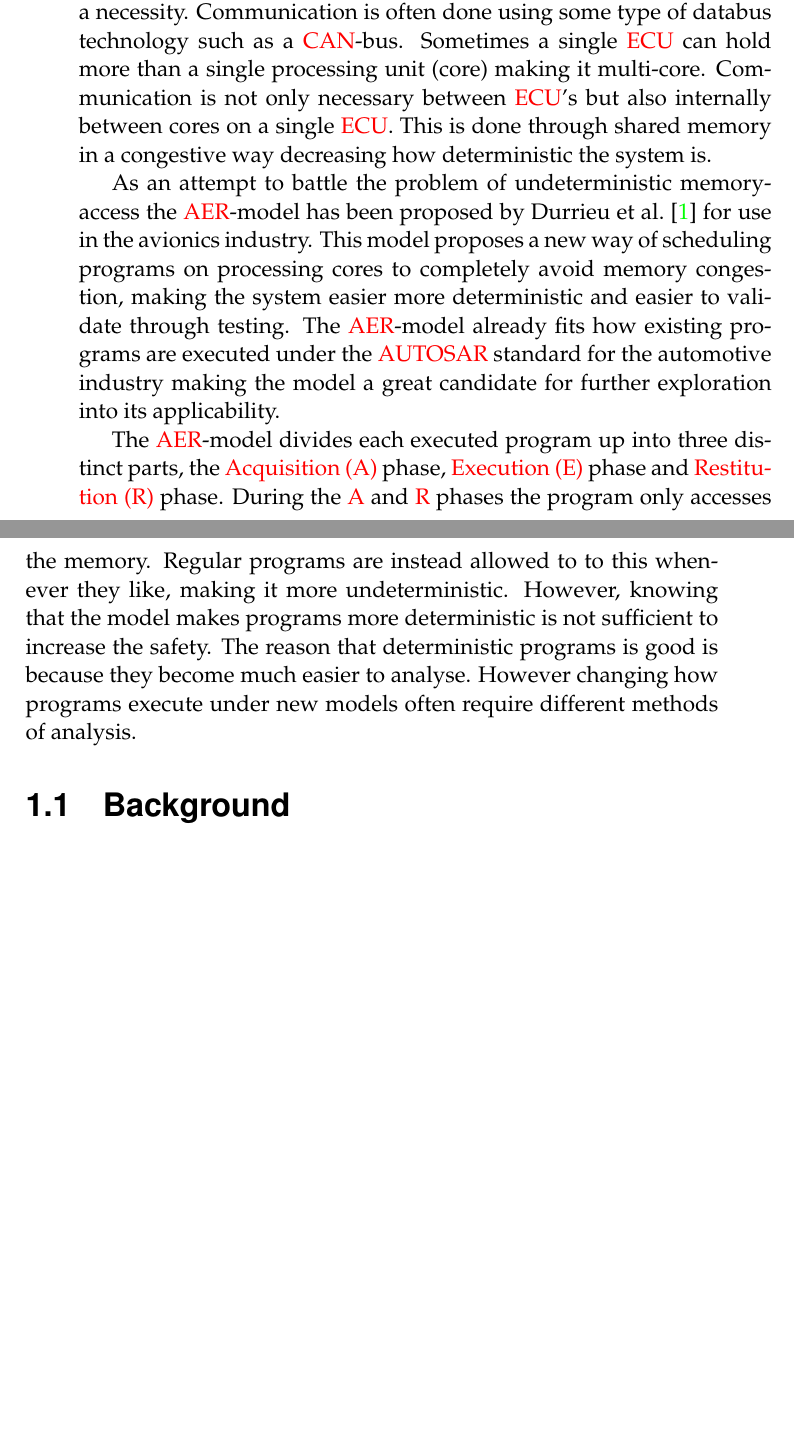
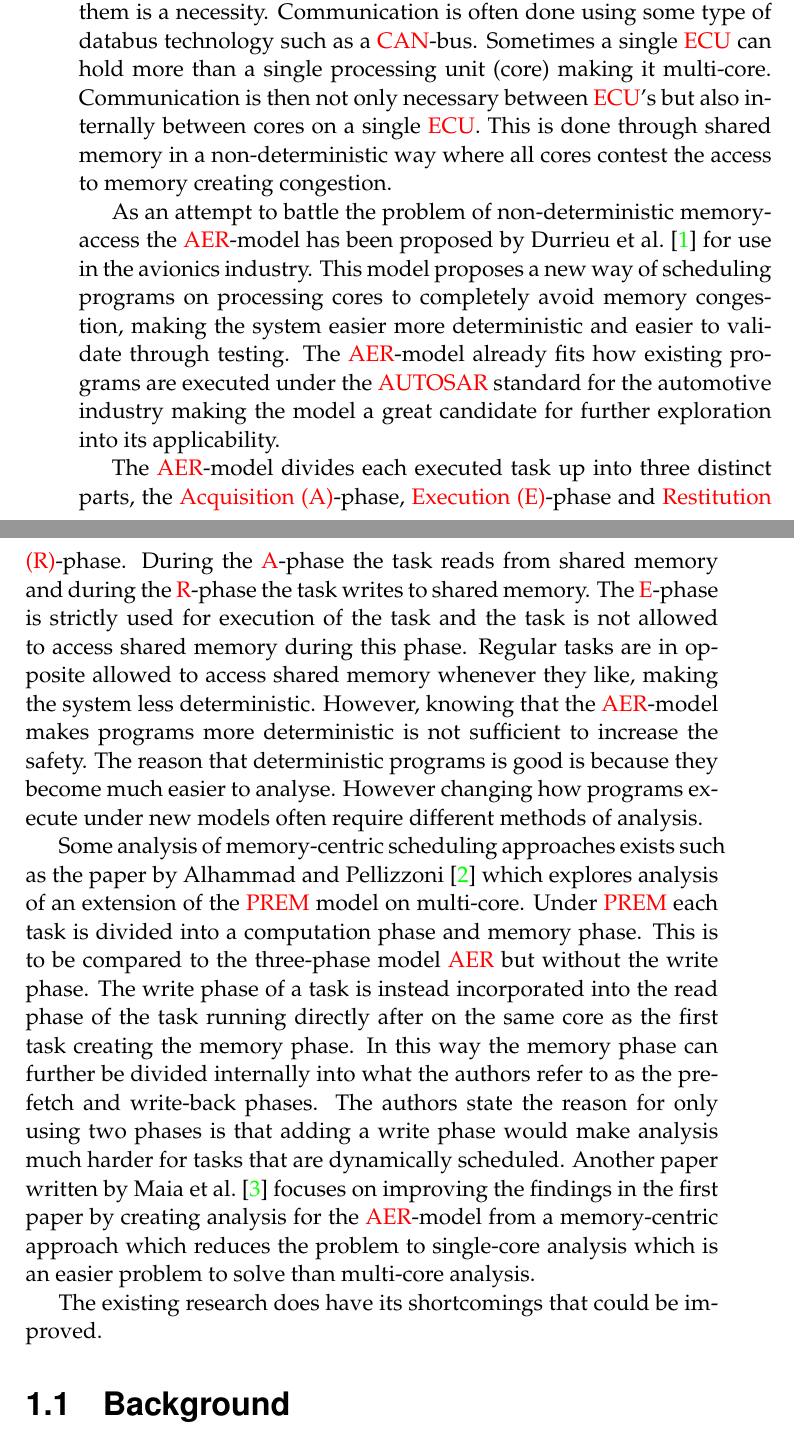
Before and after one commit to jkimblad/jkimblad-thesis, a LaTeX thesis (jkimblad-thesis.tex): two parts of pages 9 and 10 of 49, joined at a grey line, cut so that both start at the same text, the shorter picture padded with empty space. Compiled offline with pdfLaTeX.

Commit message:
Add to introduction

```diff
--- a/jkimblad-thesis.tex
+++ b/jkimblad-thesis.tex
@@ -132,13 +132,13 @@ the access to shared memory by different computers on the car. As modern cars ca
 different processors, known as \acrshort{ecu}'s, internal communication between them is a
 necessity. Communication is often done using some type of databus technology such as a
 \acrshort{can}-bus. Sometimes a single \acrshort{ecu} can hold more than a single processing unit
-(core) making it multi-core. Communication is not only necessary between \acrshort{ecu}'s but also
-internally between cores on a single \acrshort{ecu}. This is done through shared memory in a
-congestive way decreasing how deterministic the system is.
+(core) making it multi-core. Communication is then not only necessary between \acrshort{ecu}'s but
+also internally between cores on a single \acrshort{ecu}. This is done through shared memory in a
+non-deterministic way where all cores contest the access to memory creating congestion.
 
     %provide a review of the literature related to the topic
 
-As an attempt to battle the problem of undeterministic memory-access the \acrshort{aer}-model has
+As an attempt to battle the problem of non-deterministic memory-access the \acrshort{aer}-model has
 been proposed by \textcite{durrieu_predictable_2014} for use in the avionics industry. This model
 proposes a new way of scheduling programs on processing cores to completely avoid memory
 congestion, making the system easier more deterministic and easier to validate through testing. The
@@ -148,20 +148,38 @@ its applicability.
 
     %define the terms and scope of the topic
 
-The \acrshort{aer}-model divides each executed program up into three distinct parts, the \acrfull{a}
-phase, \acrfull{e} phase and \acrfull{r} phase. During the \acrshort{a} and \acrshort{r} phases the
-program only accesses the memory. Regular programs are instead allowed to to this whenever they
-like, making it more undeterministic. However, knowing that the model makes programs more
-deterministic is not sufficient to increase the safety. The reason that deterministic programs is
-good is because they become much easier to analyse. However changing how programs execute under new
-models often require different methods of analysis.
+The \acrshort{aer}-model divides each executed task up into three distinct parts, the
+\acrfull{a}-phase, \acrfull{e}-phase and \acrfull{r}-phase. During the \acrshort{a}-phase the task
+reads from shared memory and during the \acrshort{r}-phase the task writes to shared memory. The
+\acrshort{e}-phase is strictly used for execution of the task and the task is not allowed to access
+shared memory during this phase. Regular tasks are in opposite allowed to access shared memory
+whenever they like, making the system less deterministic. However, knowing that the
+\acrshort{aer}-model makes programs more deterministic is not sufficient to increase the safety. The
+reason that deterministic programs is good is because they become much easier to analyse. However
+changing how programs execute under new models often require different methods of analysis.
 
     %outline the current situation
+
+Some analysis of memory-centric scheduling approaches exists such as the paper by
+\textcite{alhammad_schedulability_2014} which explores analysis of an extension of the
+\acrshort{prem} model on multi-core. Under \acrshort{prem} each task is divided into a computation
+phase and memory phase. This is to be compared to the three-phase model \acrshort{aer} but without
+the write phase. The write phase of a task is instead incorporated into the read phase of the task
+running directly after on the same core as the first task creating the memory phase. In this way the
+memory phase can further be divided internally into what the authors refer to as the pre-fetch and
+write-back phases. The authors state the reason for only using two phases is that adding a write
+phase would make analysis much harder for tasks that are dynamically scheduled. Another paper
+written by \textcite{maia_schedulability_2017} focuses on improving the findings in the first paper
+by creating analysis for the \acrshort{aer}-model from a memory-centric approach which reduces the
+problem to single-core analysis which is an easier problem to solve than multi-core analysis.
+
     %evaluate the current situation (advantages/ disadvantages) and identify the gap
 
+The existing research does have its shortcomings that could be improved.
+
+    %identify the importance of the proposed research
 
 
-    %identify the importance of the proposed research
 
     %state the research problem/ questions
 
```
Also changed, not shown: jkimblad-thesis.tex (1 more changed lines).
